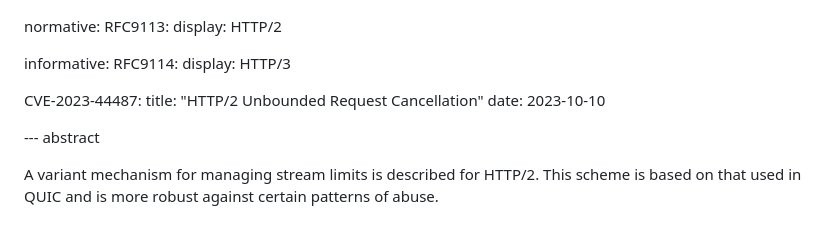
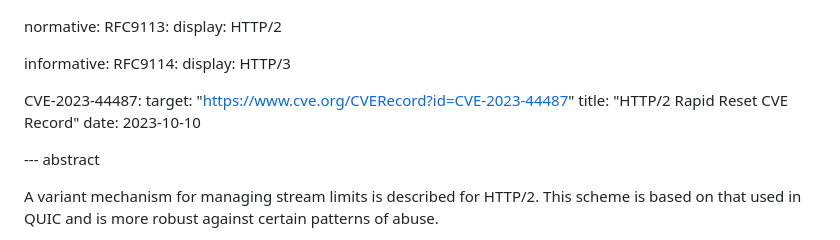
Before and after one commit to martinthomson/h2-stream-limits, a Markdown page: draft-thomson-httpbis-h2-stream-limits.md, the part around the change. Drawn GitHub-style.

Commit message:
Add a link and change the CVE title

```diff
--- a/draft-thomson-httpbis-h2-stream-limits.md
+++ b/draft-thomson-httpbis-h2-stream-limits.md
@@ -37,7 +37,8 @@ informative:
     display: HTTP/3
 
   CVE-2023-44487:
-    title: "HTTP/2 Unbounded Request Cancellation"
+    target: "https://www.cve.org/CVERecord?id=CVE-2023-44487"
+    title: "HTTP/2 Rapid Reset CVE Record"
     date: 2023-10-10
 
 
```
